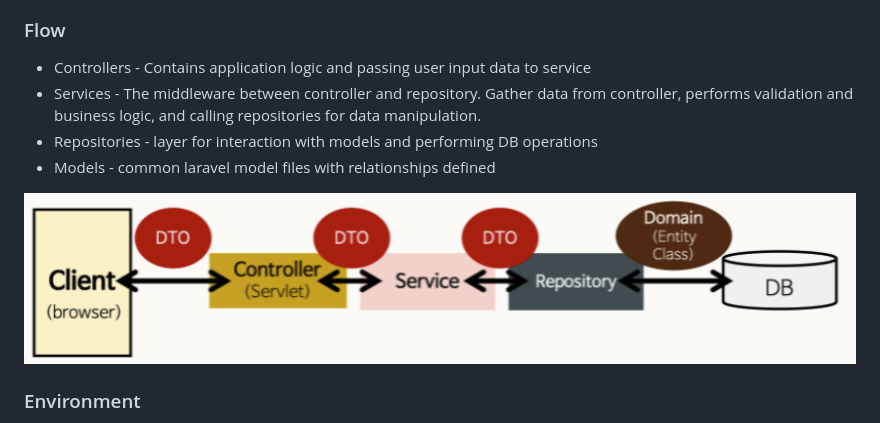
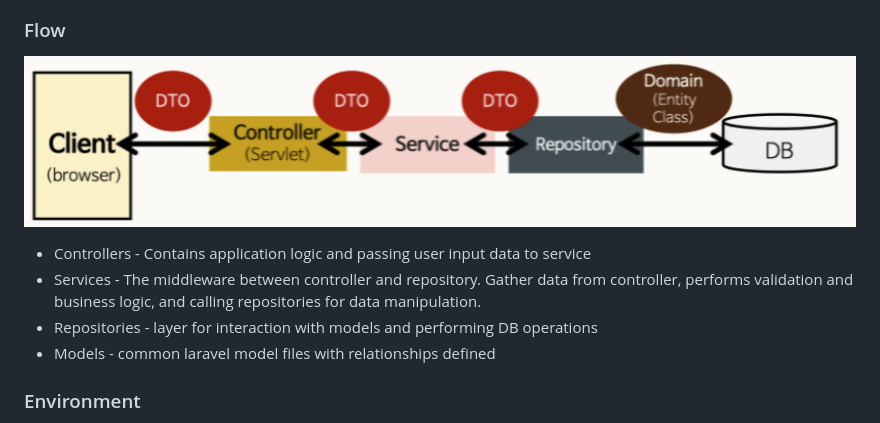
Before and after one commit to euiyounghwang/python-fastapi-vector-search, a Markdown page: README.md, the part around the change. GitHub-like rendering.

Commit message:
Add structure

```diff
--- a/README.md
+++ b/README.md
@@ -21,13 +21,12 @@ docker run --name es8-run --network bridge -p 9209:9200 -p 9114:9114 -p 9309:930
 ![Alt text](screenshot/image-6.png)
 
 ### Flow
+
+![Alt text](image.png)
 - Controllers - Contains application logic and passing user input data to service
 - Services - The middleware between controller and repository. Gather data from controller, performs validation and business logic, and calling repositories for data manipulation.
 - Repositories - layer for interaction with models and performing DB operations
 - Models - common laravel model files with relationships defined
-
-![Alt text](image.png)
-
 
 ### Environment
 - <i>No module named 'sentence_transformers' based on Poetry on Python/.Venv Environment. So try to make an enviroment on Conda and builder Docker & Docker-compose.yml
```
